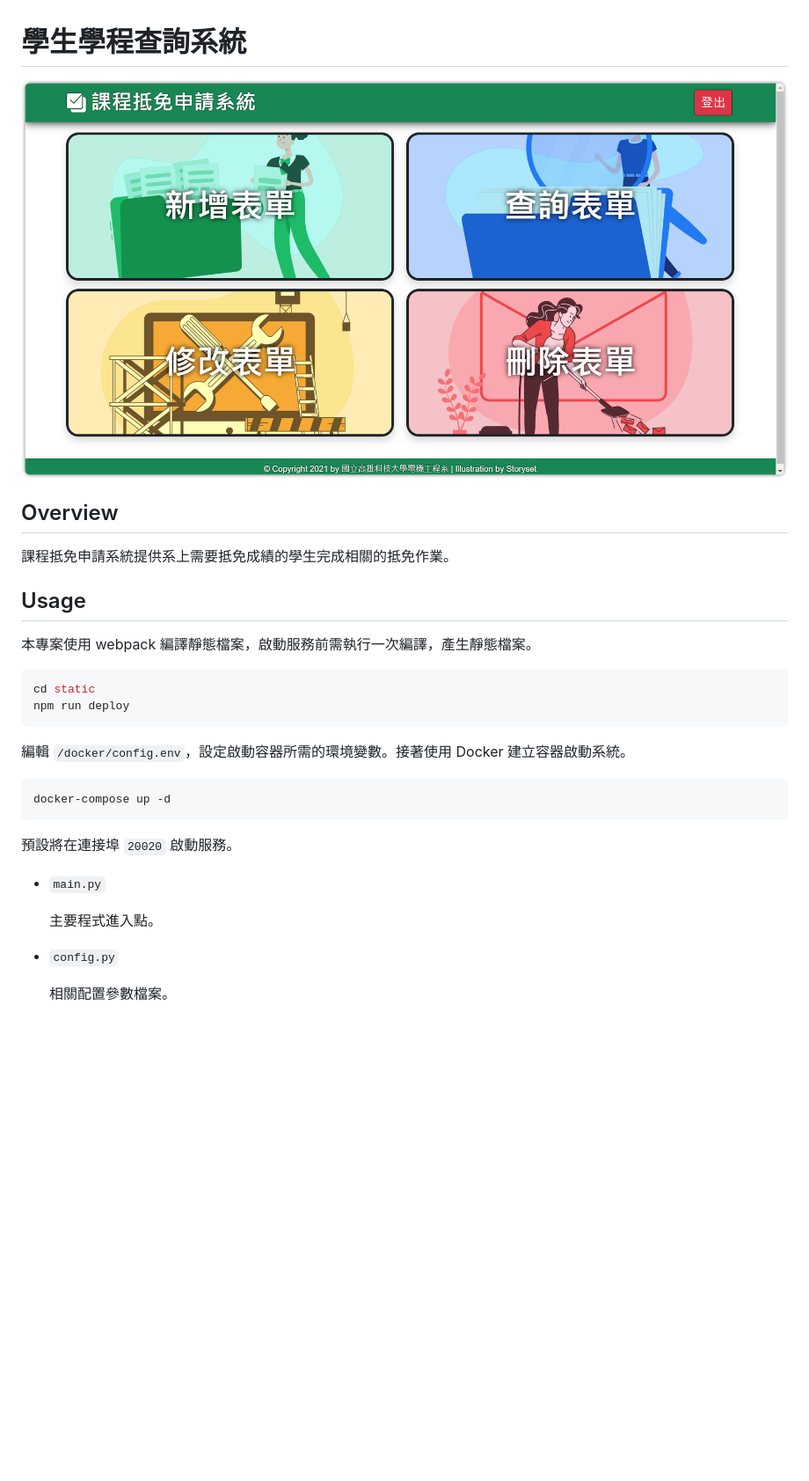
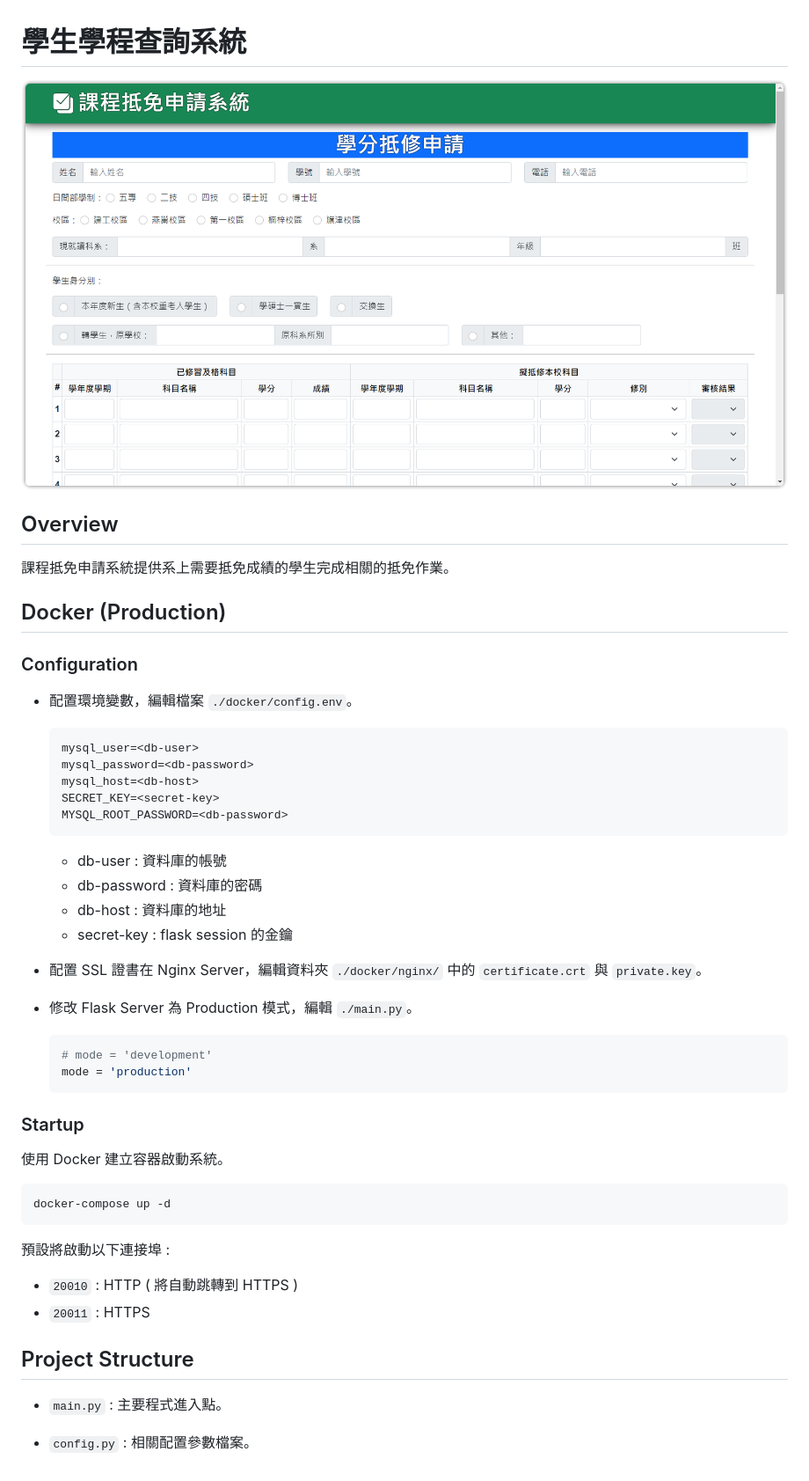
Before and after one commit to YuCheng21/credit-transfer, a Markdown page: README.md, the part around the change. Shown: that part at 88% size. Drawn GitHub-style; pictures changed too: overview.png; blank space fills up the shorter version.

Commit message:
adjust: update setting #20210922001

````diff
--- a/README.md
+++ b/README.md
@@ -6,27 +6,49 @@
 
 課程抵免申請系統提供系上需要抵免成績的學生完成相關的抵免作業。
 
-## Usage
+## Docker (Production)
 
-本專案使用 webpack 編譯靜態檔案，啟動服務前需執行一次編譯，產生靜態檔案。
+### Configuration
 
-```bash
-cd static
-npm run deploy
-```
+- 配置環境變數，編輯檔案 `./docker/config.env`。
 
-編輯 `/docker/config.env`，設定啟動容器所需的環境變數。接著使用 Docker 建立容器啟動系統。
+    ```text
+    mysql_user=<db-user>
+    mysql_password=<db-password>
+    mysql_host=<db-host>
+    SECRET_KEY=<secret-key>
+    MYSQL_ROOT_PASSWORD=<db-password>
+    ```
+
+  - db-user : 資料庫的帳號
+  - db-password : 資料庫的密碼
+  - db-host : 資料庫的地址
+  - secret-key : flask session 的金鑰
+
+- 配置 SSL 證書在 Nginx Server，編輯資料夾 `./docker/nginx/` 中的 `certificate.crt` 與 `private.key`。
+
+- 修改 Flask Server 為 Production 模式，編輯 `./main.py`。
+
+    ```python
+    # mode = 'development'
+    mode = 'production'
+    ```
+
+### Startup
+
+使用 Docker 建立容器啟動系統。
 
 ```bash
 docker-compose up -d
 ```
 
-預設將在連接埠 `20020` 啟動服務。
+預設將啟動以下連接埠 :
 
-- `main.py`
+- `20010` : HTTP ( 將自動跳轉到 HTTPS )
+- `20011` : HTTPS
 
-    主要程式進入點。
+## Project Structure
 
-- `config.py`
+- `main.py` : 主要程式進入點。
 
-    相關配置參數檔案。
+- `config.py` : 相關配置參數檔案。
````
Also changed, not shown: 5 other files.
